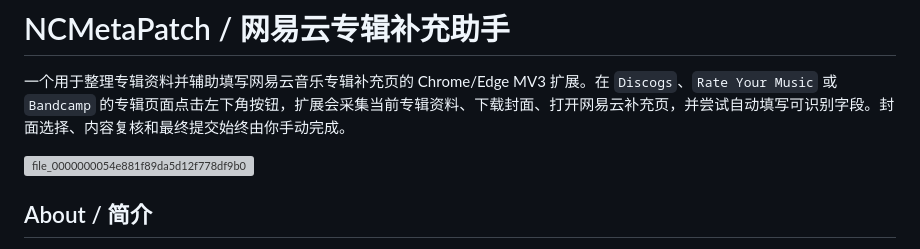
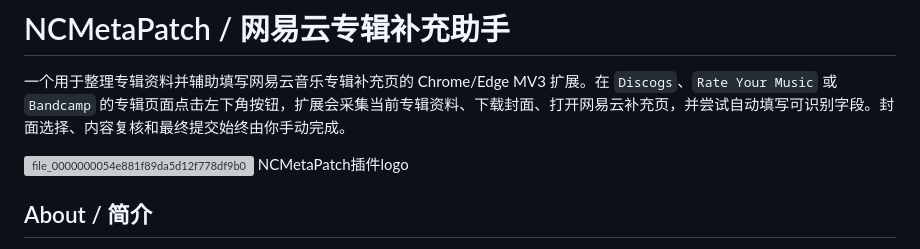
Before and after one commit to wuyulou/NCMetaPatch, a Markdown page: README.md, the part around the change. GitHub-like rendering; grey boxes are pictures that could not be loaded.

```diff
--- a/README.md
+++ b/README.md
@@ -3,6 +3,7 @@
 一个用于整理专辑资料并辅助填写网易云音乐专辑补充页的 Chrome/Edge MV3 扩展。在 `Discogs`、`Rate Your Music` 或 `Bandcamp` 的专辑页面点击左下角按钮，扩展会采集当前专辑资料、下载封面、打开网易云补充页，并尝试自动填写可识别字段。封面选择、内容复核和最终提交始终由你手动完成。
 
 <img width="1254" height="1254" alt="file_0000000054e881f89da5d12f778df9b0" src="https://github.com/user-attachments/assets/2603671d-c398-4695-b72d-ab1714d16c00" />
+NCMetaPatch插件logo
 
 ## About / 简介
 
```
